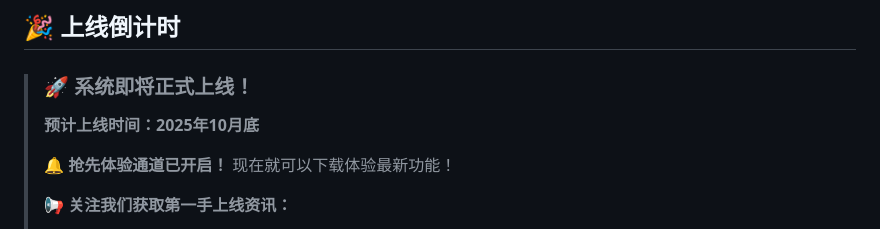
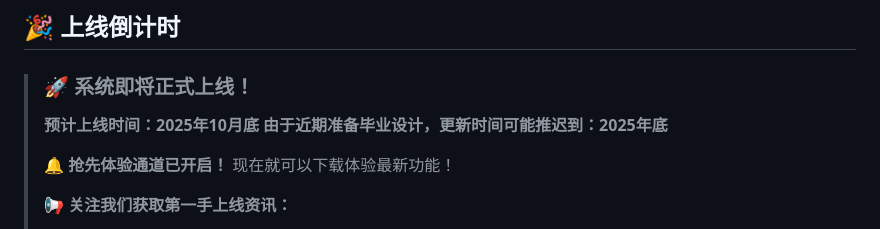
Before and after one commit to xiaoxiaoguai-yyds/xxgkami-pro, a Markdown page: README.md, the part around the change. GitHub-like rendering.

Commit message:
更新通知

```diff
--- a/README.md
+++ b/README.md
@@ -22,6 +22,7 @@
 > ### 🚀 系统即将正式上线！
 >
 > **预计上线时间：2025年10月底**
+> **由于近期准备毕业设计，更新时间可能推迟到：2025年底**
 >
 > 🔔 **抢先体验通道已开启！** 现在就可以下载体验最新功能！
 >
```
